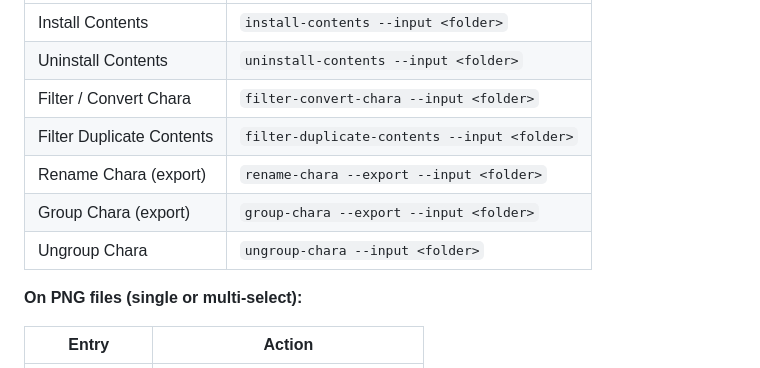
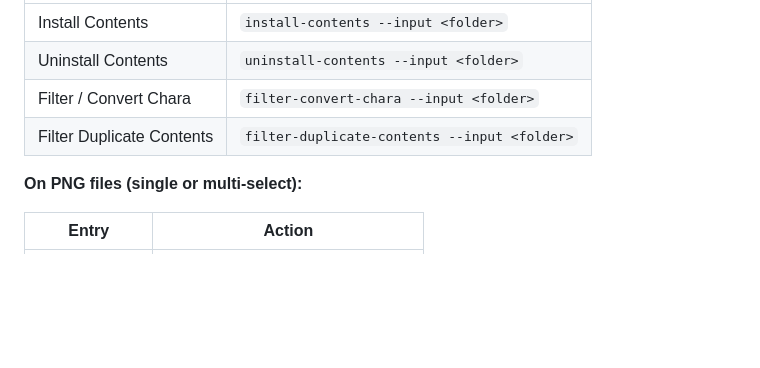
Before and after one commit to RedDeadDepresso/KKAFIO, a Markdown page: README.md, the part around the change. Rendered like a GitHub page; blank space fills up the shorter version.

Commit message:
chore: update README.md

```diff
--- a/README.md
+++ b/README.md
@@ -160,9 +160,6 @@ Run `register_context_menu.bat` to add a **KKAFIO** submenu to the Windows Explo
 | Uninstall Contents        | `uninstall-contents --input <folder>`        |
 | Filter / Convert Chara    | `filter-convert-chara --input <folder>`      |
 | Filter Duplicate Contents | `filter-duplicate-contents --input <folder>` |
-| Rename Chara (export)     | `rename-chara --export --input <folder>`     |
-| Group Chara (export)      | `group-chara --export --input <folder>`      |
-| Ungroup Chara             | `ungroup-chara --input <folder>`             |
 
 **On PNG files (single or multi-select):**
 
```
